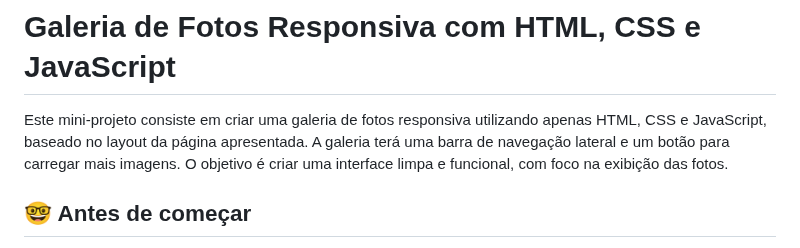
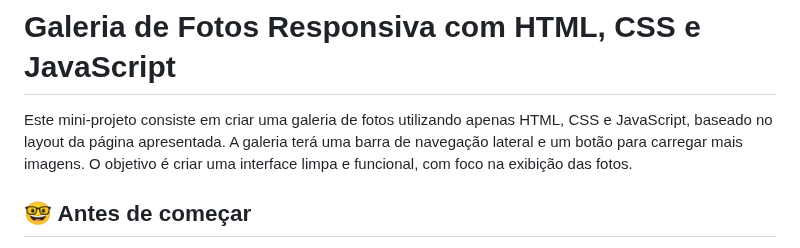
Before and after one commit to ronald1134/mp-galeria-de-imagens, a Markdown page: README.md, the part around the change. GitHub-like rendering.

```diff
--- a/README.md
+++ b/README.md
@@ -1,6 +1,6 @@
 # Galeria de Fotos Responsiva com HTML, CSS e JavaScript
 
-Este mini-projeto consiste em criar uma galeria de fotos responsiva utilizando apenas HTML, CSS e JavaScript, baseado no layout da página apresentada. A galeria terá uma barra de navegação lateral e um botão para carregar mais imagens. O objetivo é criar uma interface limpa e funcional, com foco na exibição das fotos.
+Este mini-projeto consiste em criar uma galeria de fotos utilizando apenas HTML, CSS e JavaScript, baseado no layout da página apresentada. A galeria terá uma barra de navegação lateral e um botão para carregar mais imagens. O objetivo é criar uma interface limpa e funcional, com foco na exibição das fotos.
 
 ## 🤓 Antes de começar
 
```
